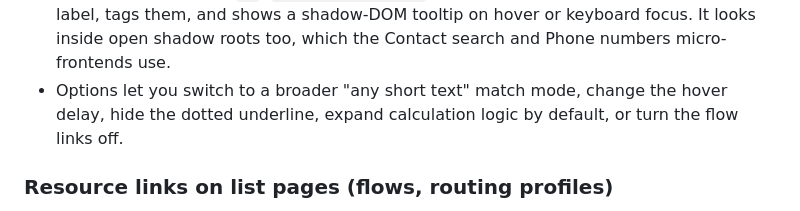
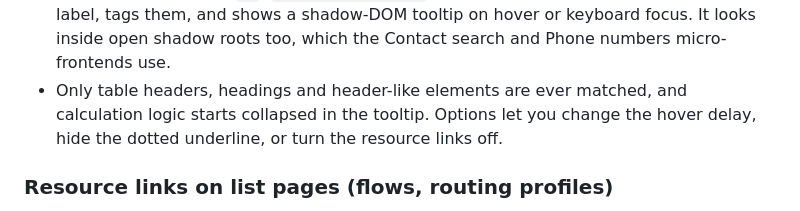
Before and after one commit to jspronk/connect-paperclip, a Markdown page: README.md, the part around the change. Rendered like a GitHub page.

Commit message:
README: reflect simplified options
Co-Authored-By: Claude Fable 5.1 <noreply@anthropic.com>

```diff
--- a/README.md
+++ b/README.md
@@ -40,8 +40,9 @@ on the **Email addresses** page into links that open each flow in the flow edito
   header-like elements (`th`, `[role=columnheader]`, headings) whose text equals a known label,
   tags them, and shows a shadow-DOM tooltip on hover or keyboard focus. It looks inside open shadow
   roots too, which the Contact search and Phone numbers micro-frontends use.
-- Options let you switch to a broader "any short text" match mode, change the hover delay,
-  hide the dotted underline, expand calculation logic by default, or turn the flow links off.
+- Only table headers, headings and header-like elements are ever matched, and calculation logic
+  starts collapsed in the tooltip. Options let you change the hover delay, hide the dotted
+  underline, or turn the resource links off.
 
 ### Resource links on list pages (flows, routing profiles)
 
```
